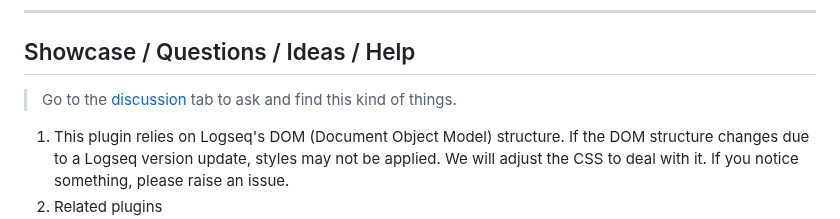
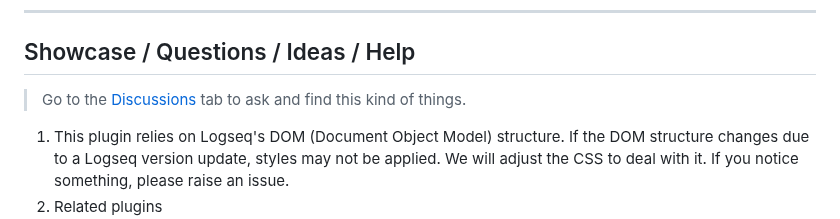
Before and after one commit to YU000jp/logseq-page-tags-and-hierarchy, a Markdown page: README.md, the part around the change. Rendered like a GitHub page.

```diff
--- a/README.md
+++ b/README.md
@@ -44,7 +44,7 @@ Install from Logseq Marketplace
 
 ## Showcase / Questions / Ideas / Help
 
-> Go to the [discussion](https://github.com/YU000jp/Logseq-column-Layout/discussions) tab to ask and find this kind of things.
+> Go to the [Discussions](https://github.com/YU000jp/Logseq-column-Layout/discussions) tab to ask and find this kind of things.
 
 1. This plugin relies on Logseq's DOM (Document Object Model) structure. If the DOM structure changes due to a Logseq version update, styles may not be applied. We will adjust the CSS to deal with it. If you notice something, please raise an issue.
 1. Related plugins
```
